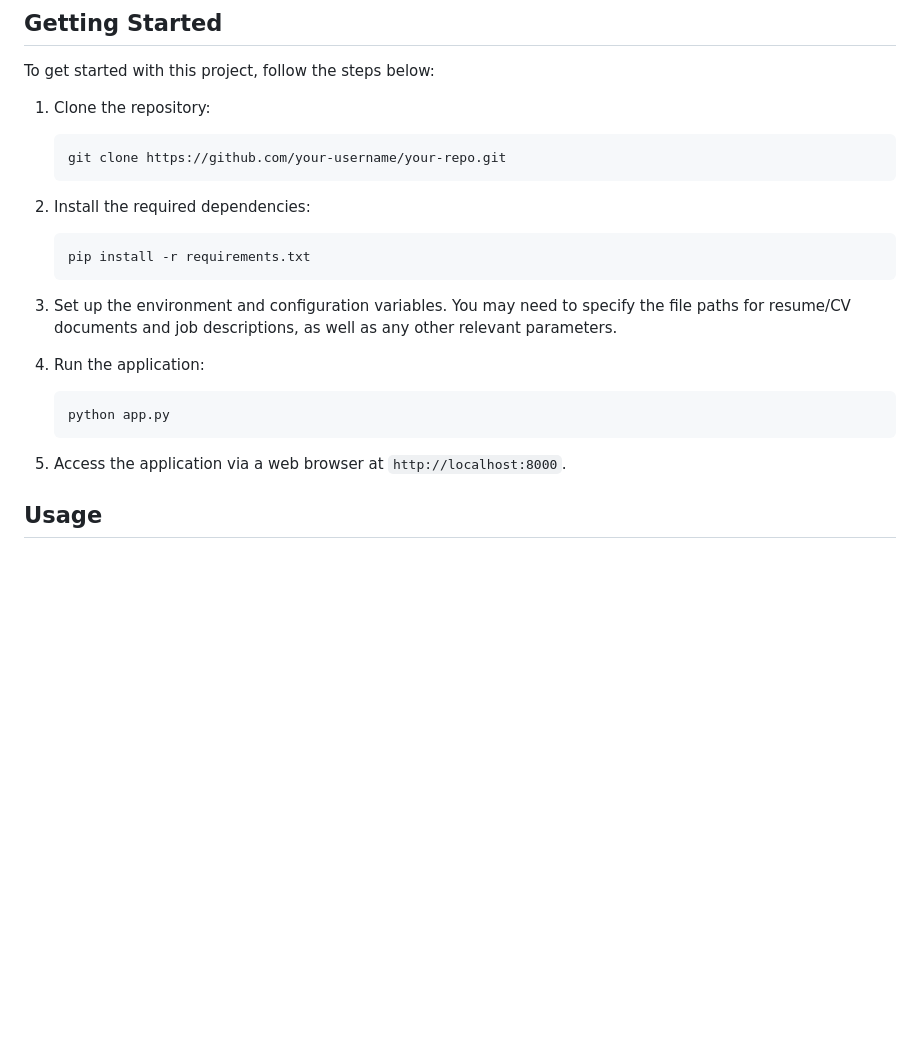
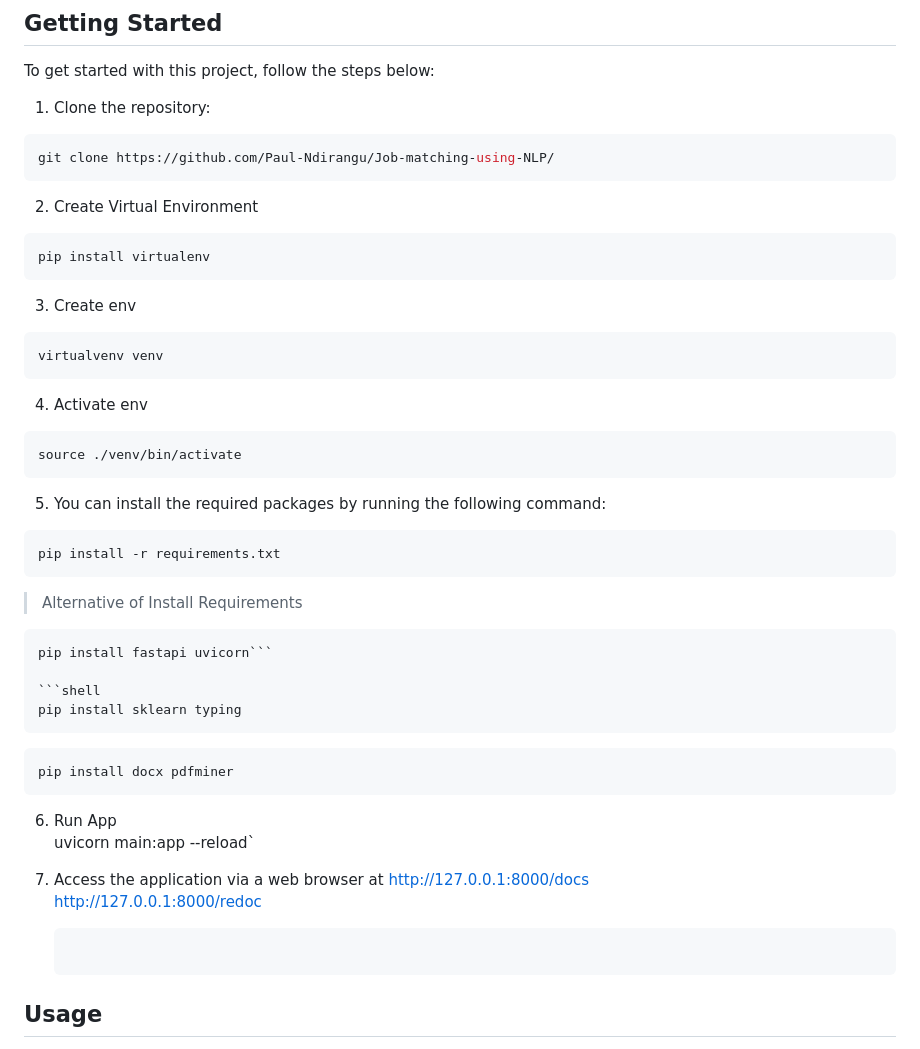
Before and after one commit to Paul-Ndirangu/Job-matching-using-NLP, a Markdown page: README.md, the part around one of its changes. Rendered like a GitHub page; blank space fills up the shorter version.

````diff
--- a/README.md
+++ b/README.md
@@ -37,25 +37,50 @@ To get started with this project, follow the steps below:
 
 1. Clone the repository:
 
-   ```shell
-   git clone https://github.com/your-username/your-repo.git
+```shell
+git clone https://github.com/Paul-Ndirangu/Job-matching-using-NLP/
+```
+
+2. Create Virtual Environment
+```shell
+pip install virtualenv
+```
+
+3. Create env
+```shell
+virtualvenv venv
+```
+
+4. Activate env
+```shell
+source ./venv/bin/activate
+```
+
+5. You can install the required packages by running the following command:<br/>
+```shell
+pip install -r requirements.txt
+```
+
+> Alternative of Install Requirements<br/>
+```shell
+pip install fastapi uvicorn```
+
+```shell
+pip install sklearn typing
+```
+
+```shell
+pip install docx pdfminer
+```
+
+6. Run App<br/>
+uvicorn main:app --reload`
+
+7. Access the application via a web browser at
+  [http://127.0.0.1:8000/docs](http://127.0.0.1:8000/docs)<br/>
+  [http://127.0.0.1:8000/redoc](http://127.0.0.1:8000/redoc)
+
    ```
-
-2. Install the required dependencies:
-
-   ```shell
-   pip install -r requirements.txt
-   ```
-
-3. Set up the environment and configuration variables. You may need to specify the file paths for resume/CV documents and job descriptions, as well as any other relevant parameters.
-
-4. Run the application:
-
-   ```shell
-   python app.py
-   ```
-
-5. Access the application via a web browser at `http://localhost:8000`.
 
 ## Usage
 
````
Also changed, not shown: other parts of README.md (+0 -26 lines).
